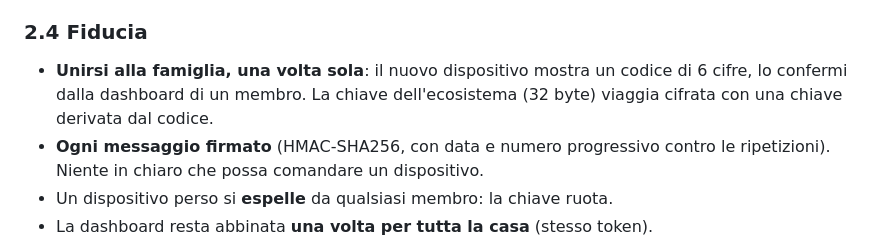
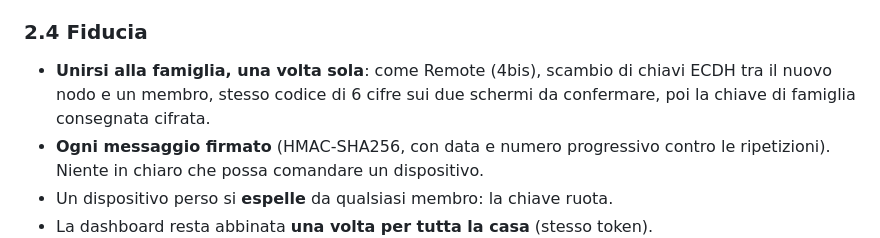
Before and after one commit to matteo-forcinito/watch-os-common, a Markdown page: docs/ECOS.md, the part around one of its changes. GitHub-like rendering.

```diff
--- a/docs/ECOS.md
+++ b/docs/ECOS.md
@@ -73,9 +73,9 @@ si ritrovano, convergono allo stesso stato. Ogni nodo tiene la copia in PSRAM
 
 ### 2.4 Fiducia
 
-- **Unirsi alla famiglia, una volta sola**: il nuovo dispositivo mostra un
-  codice di 6 cifre, lo confermi dalla dashboard di un membro. La chiave
-  dell'ecosistema (32 byte) viaggia cifrata con una chiave derivata dal codice.
+- **Unirsi alla famiglia, una volta sola**: come Remote (4bis), scambio di chiavi
+  ECDH tra il nuovo nodo e un membro, stesso codice di 6 cifre sui due schermi
+  da confermare, poi la chiave di famiglia consegnata cifrata.
 - **Ogni messaggio firmato** (HMAC-SHA256, con data e numero progressivo
   contro le ripetizioni). Niente in chiaro che possa comandare un dispositivo.
 - Un dispositivo perso si **espelle** da qualsiasi membro: la chiave ruota.
```
Also changed, not shown: other parts of docs/ECOS.md (+56 -0 lines).
